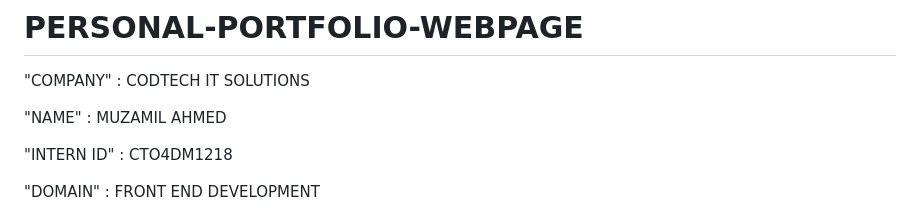
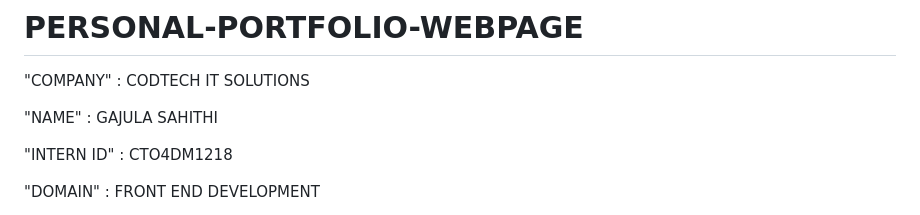
Before and after one commit to GajulaSahithi/PERSONAL-PORTFOLIO-WEBPAGE, a Markdown page: README.md, the part around the change. Rendered like a GitHub page.

```diff
--- a/README.md
+++ b/README.md
@@ -2,7 +2,7 @@
 
 "COMPANY" : CODTECH IT SOLUTIONS
 
-"NAME" : MUZAMIL AHMED
+"NAME" : GAJULA SAHITHI
 
 "INTERN ID" : CTO4DM1218
 
```
